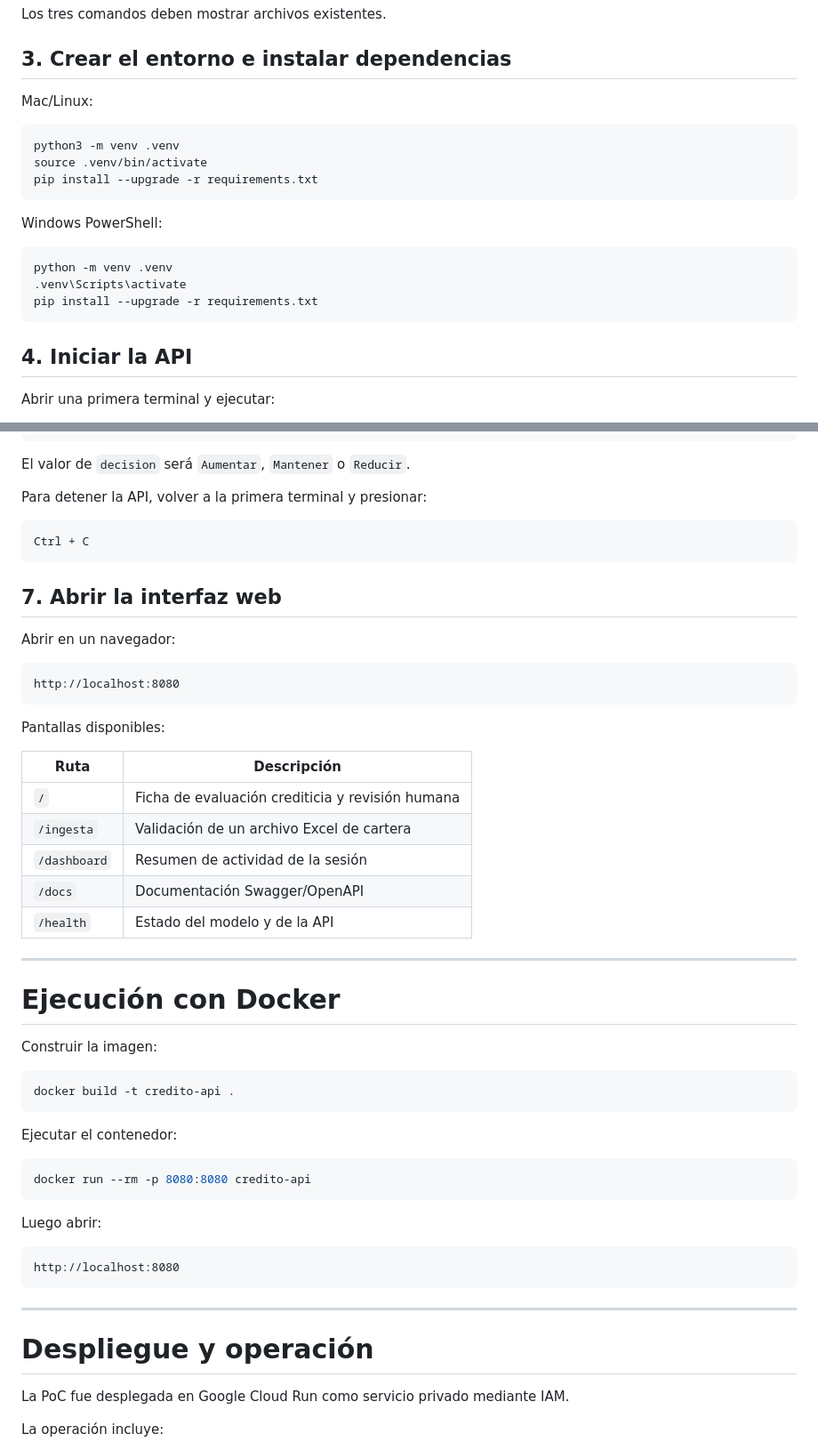
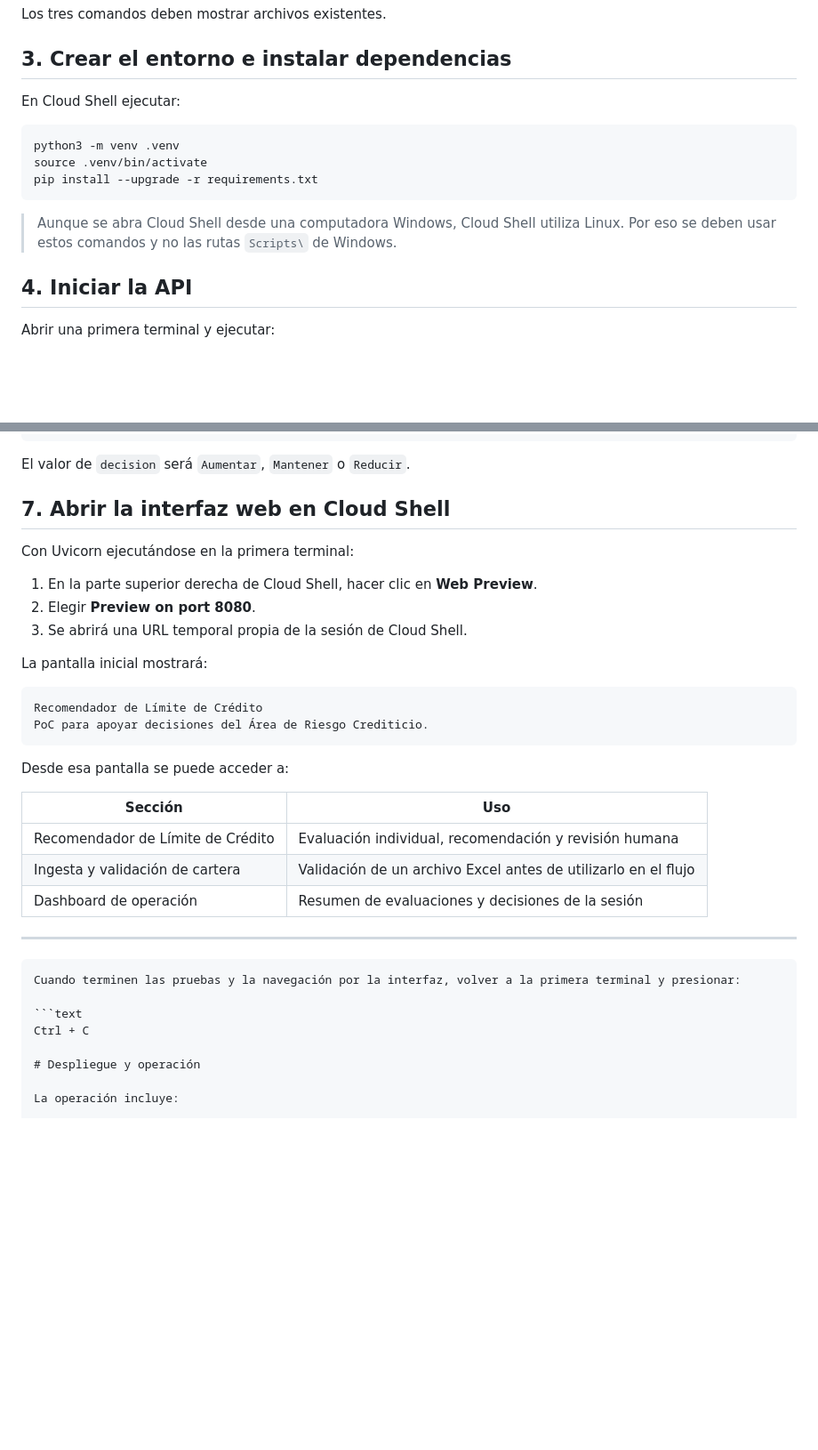
Before and after one commit to pimartinez97/tp-_limite_credito, a Markdown page: README.md, 2 parts joined by grey strips. Shown at 89% size. Rendered like a GitHub page; blank space fills up the shorter version.

Commit message:
Update README.md
cambio version

`````diff
--- a/README.md
+++ b/README.md
@@ -89,7 +88,7 @@ Los tres comandos deben mostrar archivos existentes.
 
 ## 3. Crear el entorno e instalar dependencias
 
-Mac/Linux:
+En Cloud Shell ejecutar:
 
 ```bash
 python3 -m venv .venv
@@ -97,13 +96,7 @@ source .venv/bin/activate
 pip install --upgrade -r requirements.txt
 ```
 
-Windows PowerShell:
-
-```powershell
-python -m venv .venv
-.venv\Scripts\activate
-pip install --upgrade -r requirements.txt
-```
+> Aunque se abra Cloud Shell desde una computadora Windows, Cloud Shell utiliza Linux. Por eso se deben usar estos comandos y no las rutas `Scripts\` de Windows.
 
 ## 4. Iniciar la API
 
@@ -181,57 +174,37 @@ decision
 
 El valor de `decision` será `Aumentar`, `Mantener` o `Reducir`.
 
-Para detener la API, volver a la primera terminal y presionar:
+## 7. Abrir la interfaz web en Cloud Shell
+
+Con Uvicorn ejecutándose en la primera terminal:
+
+1. En la parte superior derecha de Cloud Shell, hacer clic en **Web Preview**.
+2. Elegir **Preview on port 8080**.
+3. Se abrirá una URL temporal propia de la sesión de Cloud Shell.
+
+La pantalla inicial mostrará:
+
+```text
+Recomendador de Límite de Crédito
+PoC para apoyar decisiones del Área de Riesgo Crediticio.
+```
+
+Desde esa pantalla se puede acceder a:
+
+| Sección | Uso |
+|---|---|
+| Recomendador de Límite de Crédito | Evaluación individual, recomendación y revisión humana |
+| Ingesta y validación de cartera | Validación de un archivo Excel antes de utilizarlo en el flujo |
+| Dashboard de operación | Resumen de evaluaciones y decisiones de la sesión |
+---
+
+````markdown
+Cuando terminen las pruebas y la navegación por la interfaz, volver a la primera terminal y presionar:
 
 ```text
 Ctrl + C
-```
-
-## 7. Abrir la interfaz web
-
-Abrir en un navegador:
-
-```text
-http://localhost:8080
-```
-
-Pantallas disponibles:
-
-| Ruta | Descripción |
-|---|---|
-| `/` | Ficha de evaluación crediticia y revisión humana |
-| `/ingesta` | Validación de un archivo Excel de cartera |
-| `/dashboard` | Resumen de actividad de la sesión |
-| `/docs` | Documentación Swagger/OpenAPI |
-| `/health` | Estado del modelo y de la API |
-
----
-
-# Ejecución con Docker
-
-Construir la imagen:
-
-```bash
-docker build -t credito-api .
-```
-
-Ejecutar el contenedor:
-
-```bash
-docker run --rm -p 8080:8080 credito-api
-```
-
-Luego abrir:
-
-```text
-http://localhost:8080
-```
-
----
 
 # Despliegue y operación
-
-La PoC fue desplegada en Google Cloud Run como servicio privado mediante IAM.
 
 La operación incluye:
 
`````
Also changed, not shown: other parts of README.md (+1 -2 lines).
